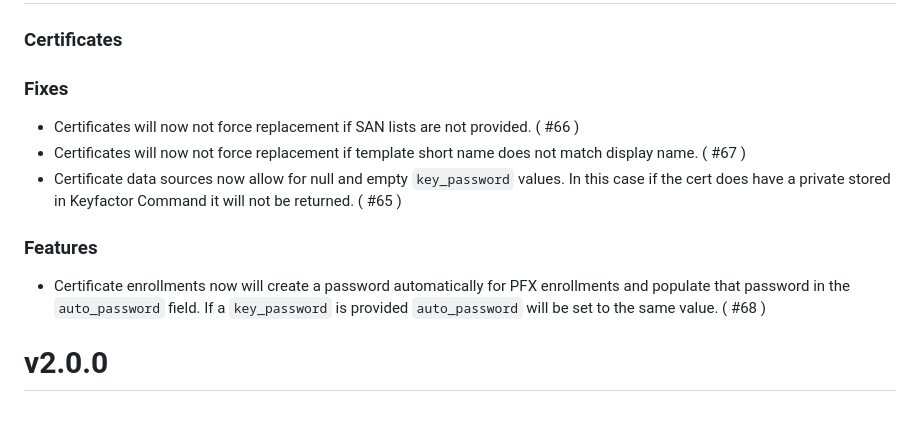
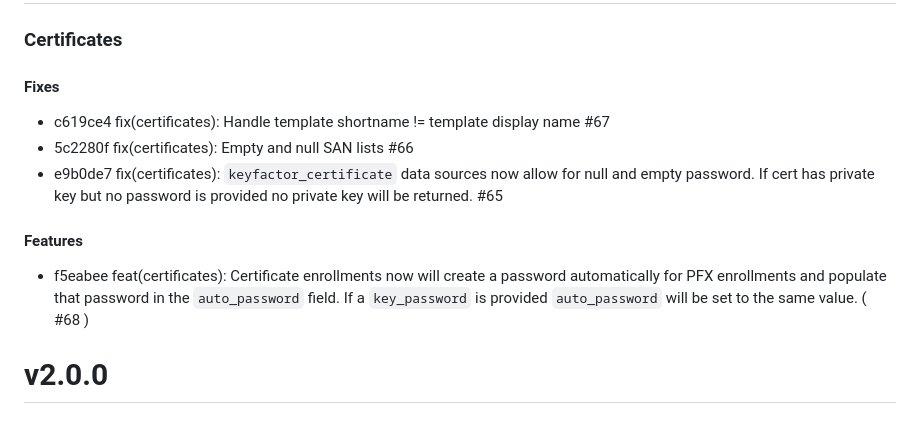
Before and after one commit to keyfactor-pub/terraform-provider-keyfactor, a Markdown page: CHANGELOG.md, the part around the change. Rendered like a GitHub page.

Commit message:
chore(docs): Update CHANGELOG.md

```diff
--- a/CHANGELOG.md
+++ b/CHANGELOG.md
@@ -1,15 +1,16 @@
 # v2.1.0
 ### Certificates
 
-### Fixes
-- Certificates will now not force replacement if SAN lists are not provided. ( #66 )
-- Certificates will now not force replacement if template short name does not match display name. ( #67 )
-- Certificate data sources now allow for null and empty `key_password` values. In this case if the cert does have a
-private stored in Keyfactor Command it will not be returned. ( #65 )
+#### Fixes
+* c619ce4 fix(certificates): Handle template shortname != template display name #67
+* 5c2280f fix(certificates): Empty and null SAN lists #66
+* e9b0de7 fix(certificates): `keyfactor_certificate` data sources now allow for null and empty password. If cert has
+private key but no password is provided no private key will be returned. #65
 
-### Features
-- Certificate enrollments now will create a password automatically for PFX enrollments and populate that password in the
-`auto_password` field. If a `key_password` is provided `auto_password` will be set to the same value. ( #68 )
+#### Features
+- f5eabee feat(certificates): Certificate enrollments now will create a password automatically for PFX enrollments and
+populate that password in the `auto_password` field. If a `key_password` is provided `auto_password` will be set to the
+same value. ( #68 )
 
 # v2.0.0
 
```
